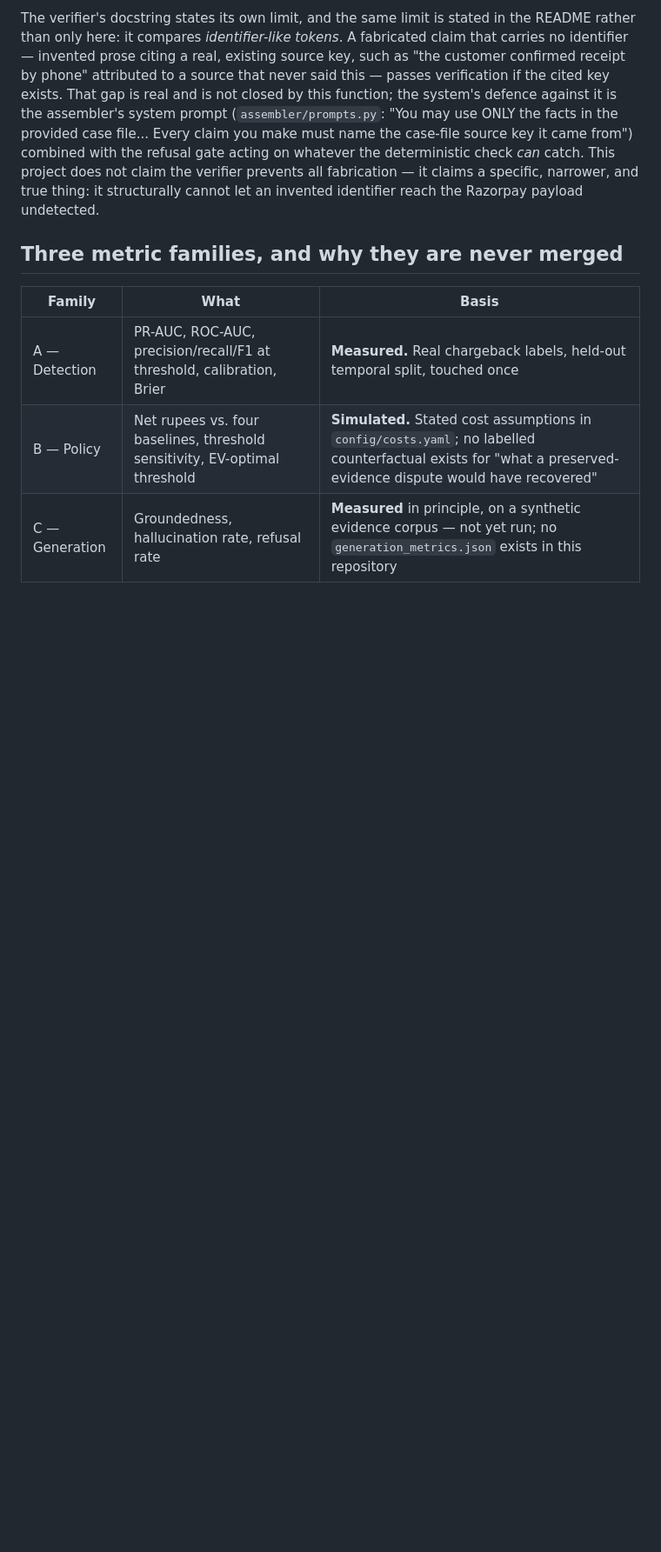
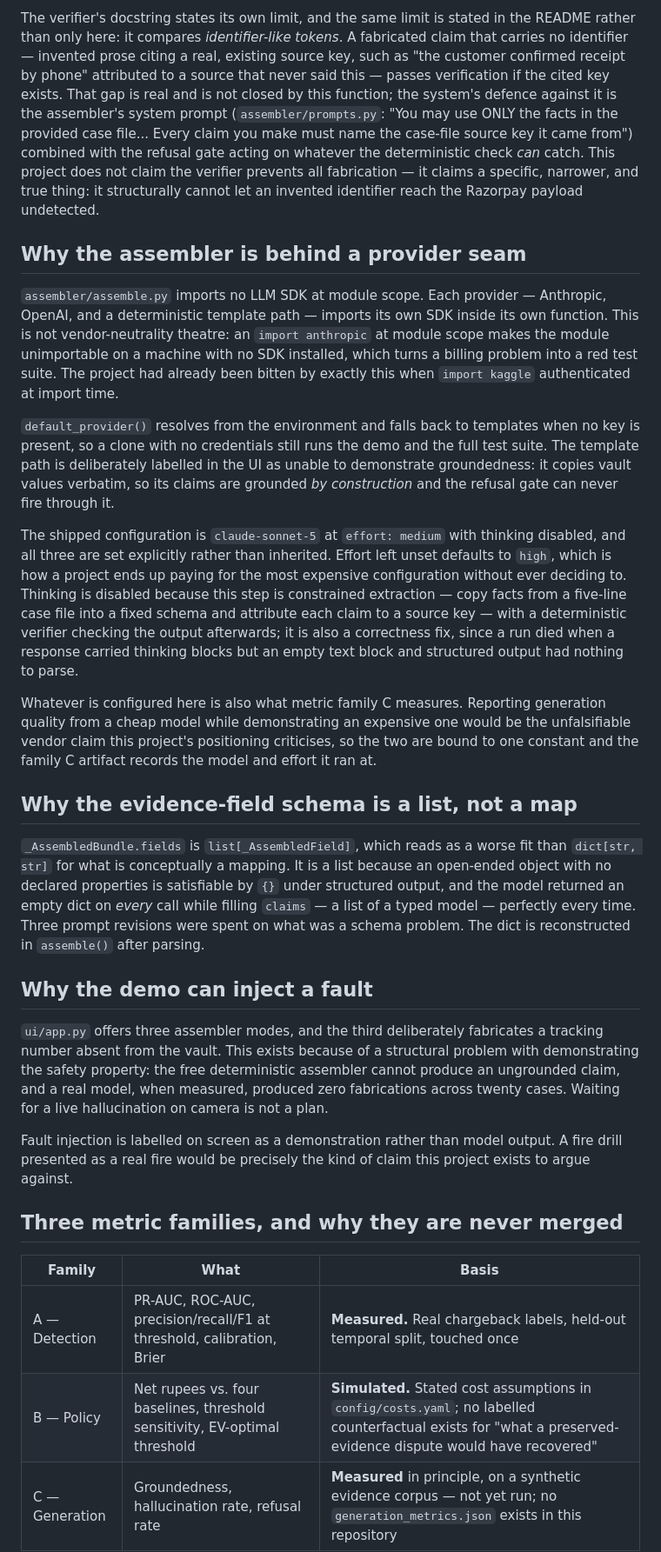
Before and after one commit to LycanAlan/Dispute-Autopilot, a Markdown page: docs/ARCHITECTURE.md, the part around the change. Shown at 87% size. Drawn GitHub-style; blank space fills up the shorter version.

Commit message:
docs: document the assembler seam, schema shape, and fault injection
Three architectural decisions made after the document was written and absent
from it: why no LLM SDK is imported at module scope and what the template
fallback can and cannot demonstrate; why the shipped configuration is
sonnet-5 / medium / thinking-disabled and why all three are explicit rather
than inherited; why the evidence-field schema is a typed list rather than the
map it conceptually is; and why the demo ships a labelled fault-injection mode
rather than waiting for a live hallucination on camera.

Co-Authored-By: Claude Opus 5 <noreply@anthropic.com>

```diff
--- a/docs/ARCHITECTURE.md
+++ b/docs/ARCHITECTURE.md
@@ -98,6 +98,62 @@ This is deliberately *not* "ask a second model whether the first model's output
 
 The verifier's docstring states its own limit, and the same limit is stated in the README rather than only here: it compares *identifier-like tokens*. A fabricated claim that carries no identifier — invented prose citing a real, existing source key, such as "the customer confirmed receipt by phone" attributed to a source that never said this — passes verification if the cited key exists. That gap is real and is not closed by this function; the system's defence against it is the assembler's system prompt (`assembler/prompts.py`: "You may use ONLY the facts in the provided case file... Every claim you make must name the case-file source key it came from") combined with the refusal gate acting on whatever the deterministic check *can* catch. This project does not claim the verifier prevents all fabrication — it claims a specific, narrower, and true thing: it structurally cannot let an invented identifier reach the Razorpay payload undetected.
 
+## Why the assembler is behind a provider seam
+
+`assembler/assemble.py` imports no LLM SDK at module scope. Each provider —
+Anthropic, OpenAI, and a deterministic template path — imports its own SDK
+inside its own function. This is not vendor-neutrality theatre: an
+`import anthropic` at module scope makes the module unimportable on a machine
+with no SDK installed, which turns a billing problem into a red test suite. The
+project had already been bitten by exactly this when `import kaggle`
+authenticated at import time.
+
+`default_provider()` resolves from the environment and falls back to templates
+when no key is present, so a clone with no credentials still runs the demo and
+the full test suite. The template path is deliberately labelled in the UI as
+unable to demonstrate groundedness: it copies vault values verbatim, so its
+claims are grounded *by construction* and the refusal gate can never fire
+through it.
+
+The shipped configuration is `claude-sonnet-5` at `effort: medium` with
+thinking disabled, and all three are set explicitly rather than inherited.
+Effort left unset defaults to `high`, which is how a project ends up paying for
+the most expensive configuration without ever deciding to. Thinking is disabled
+because this step is constrained extraction — copy facts from a five-line case
+file into a fixed schema and attribute each claim to a source key — with a
+deterministic verifier checking the output afterwards; it is also a correctness
+fix, since a run died when a response carried thinking blocks but an empty text
+block and structured output had nothing to parse.
+
+Whatever is configured here is also what metric family C measures. Reporting
+generation quality from a cheap model while demonstrating an expensive one
+would be the unfalsifiable vendor claim this project's positioning criticises,
+so the two are bound to one constant and the family C artifact records the
+model and effort it ran at.
+
+## Why the evidence-field schema is a list, not a map
+
+`_AssembledBundle.fields` is `list[_AssembledField]`, which reads as a worse fit
+than `dict[str, str]` for what is conceptually a mapping. It is a list because
+an open-ended object with no declared properties is satisfiable by `{}` under
+structured output, and the model returned an empty dict on *every* call while
+filling `claims` — a list of a typed model — perfectly every time. Three prompt
+revisions were spent on what was a schema problem. The dict is reconstructed in
+`assemble()` after parsing.
+
+## Why the demo can inject a fault
+
+`ui/app.py` offers three assembler modes, and the third deliberately fabricates
+a tracking number absent from the vault. This exists because of a structural
+problem with demonstrating the safety property: the free deterministic
+assembler cannot produce an ungrounded claim, and a real model, when measured,
+produced zero fabrications across twenty cases. Waiting for a live hallucination
+on camera is not a plan.
+
+Fault injection is labelled on screen as a demonstration rather than model
+output. A fire drill presented as a real fire would be precisely the kind of
+claim this project exists to argue against.
+
 ## Three metric families, and why they are never merged
 
 | Family | What | Basis |
```
